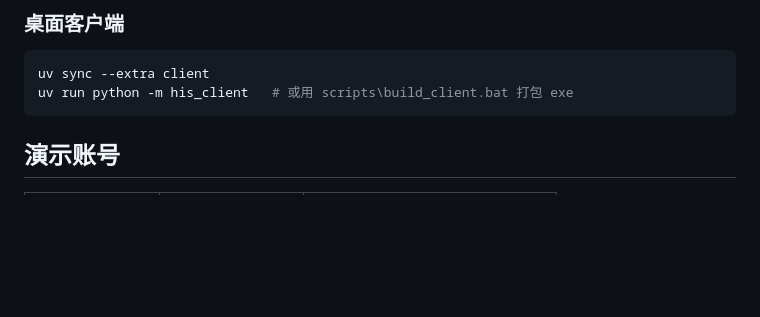
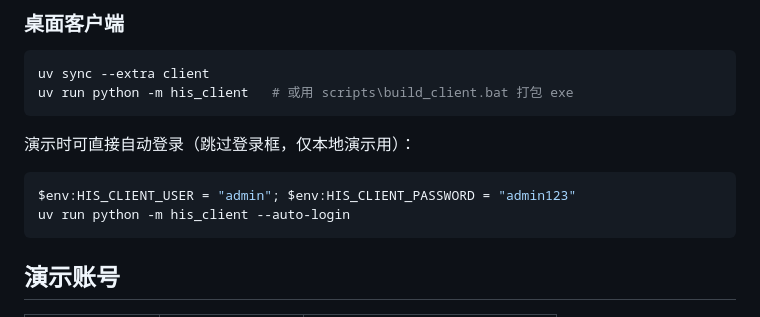
Before and after one commit to lanyangyin/his-clinic-suite, a Markdown page: README.md, the part around the change. Drawn GitHub-style; blank space fills up the shorter version.

Commit message:
feat: 客户端演示自动登录（--auto-login）+ 实窗截图
- HIS_CLIENT_USER / HIS_CLIENT_PASSWORD + --auto-login 直接进入工作站（仅演示）
- README 补充用法；新增客户端实窗截图

````diff
--- a/README.md
+++ b/README.md
@@ -44,6 +44,13 @@ uv sync                       # 服务端不需要 PySide6
 ```powershell
 uv sync --extra client
 uv run python -m his_client   # 或用 scripts\build_client.bat 打包 exe
+```
+
+演示时可直接自动登录（跳过登录框，仅本地演示用）：
+
+```powershell
+$env:HIS_CLIENT_USER = "admin"; $env:HIS_CLIENT_PASSWORD = "admin123"
+uv run python -m his_client --auto-login
 ```
 
 ## 演示账号
````
Also changed, not shown: docs/screenshots/live_client.png (added), 1 other file.
